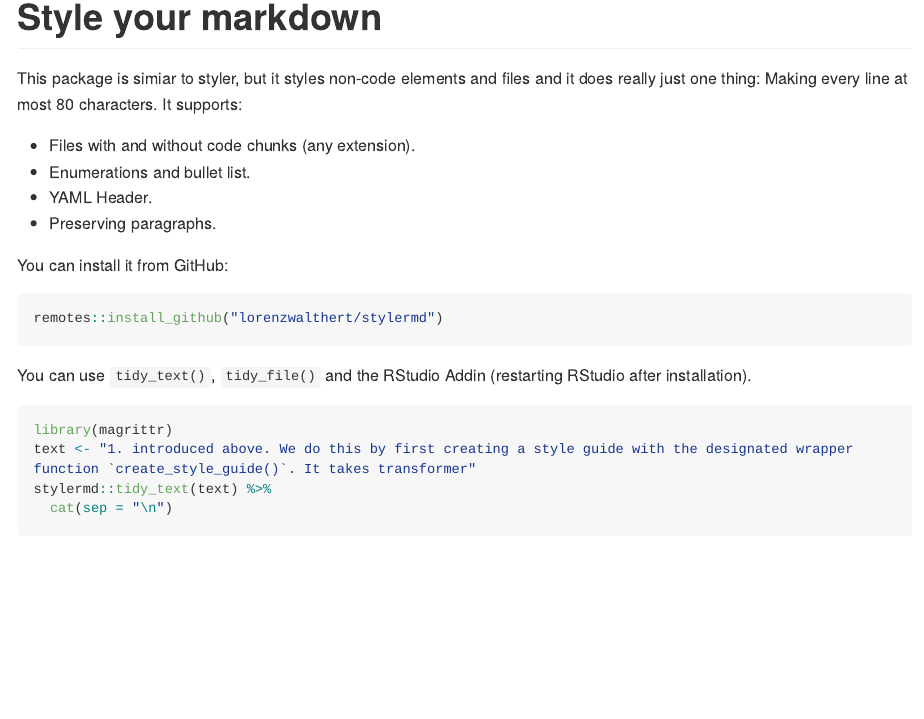
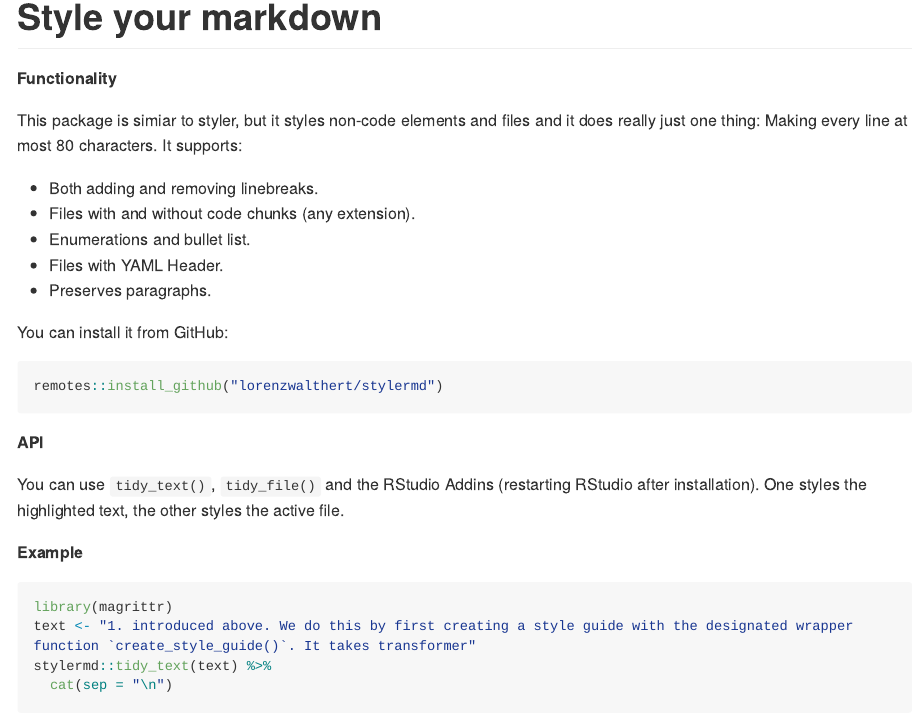
Before and after one commit to lorenzwalthert/stylermd, an R Markdown document (README.Rmd): the page in a window 1100 px wide, from its top. The pictures show the output file README.md that the author committed with the source, drawn offline in the style of GitHub; long lines of code are wrapped; badge pictures from the web are left out.

Commit message:
Better explanation in README

````diff
--- a/README.Rmd
+++ b/README.Rmd
@@ -7,22 +7,31 @@ output: github_document
 [![Travis build status](https://travis-ci.org/lorenzwalthert/stylermd.svg?branch=master)](https://travis-ci.org/lorenzwalthert/stylermd)
 [![AppVeyor build status](https://ci.appveyor.com/api/projects/status/github/lorenzwalthert/stylermd?branch=master&svg=true)](https://ci.appveyor.com/project/lorenzwalthert/stylermd)
 
+**Functionality**
+
 This package is simiar to styler, but it styles non-code elements and files
 and it does really just one thing: Making every line at most 80 characters. It
 supports:
 
+* Both adding and removing linebreaks.
 * Files with and without code chunks (any extension).
 * Enumerations and bullet list.
-* YAML Header.
-* Preserving paragraphs.
+* Files with YAML Header.
+* Preserves paragraphs.
+
 
 You can install it from GitHub:
 ```{r, eval = FALSE}
 remotes::install_github("lorenzwalthert/stylermd")
 ```
+**API**
 
-You can use `tidy_text()`, `tidy_file()` and the RStudio Addin (restarting
-RStudio after installation).
+You can use `tidy_text()`, `tidy_file()` and the RStudio Addins (restarting
+RStudio after installation). One styles the highlighted text, the other styles
+the active file.
+
+**Example**
+
 ```{r, comment = ""}
 library(magrittr)
 text <- "1. introduced above. We do this by first creating a style guide with the designated wrapper function `create_style_guide()`. It takes transformer"
````
Also changed, not shown: README.md.
